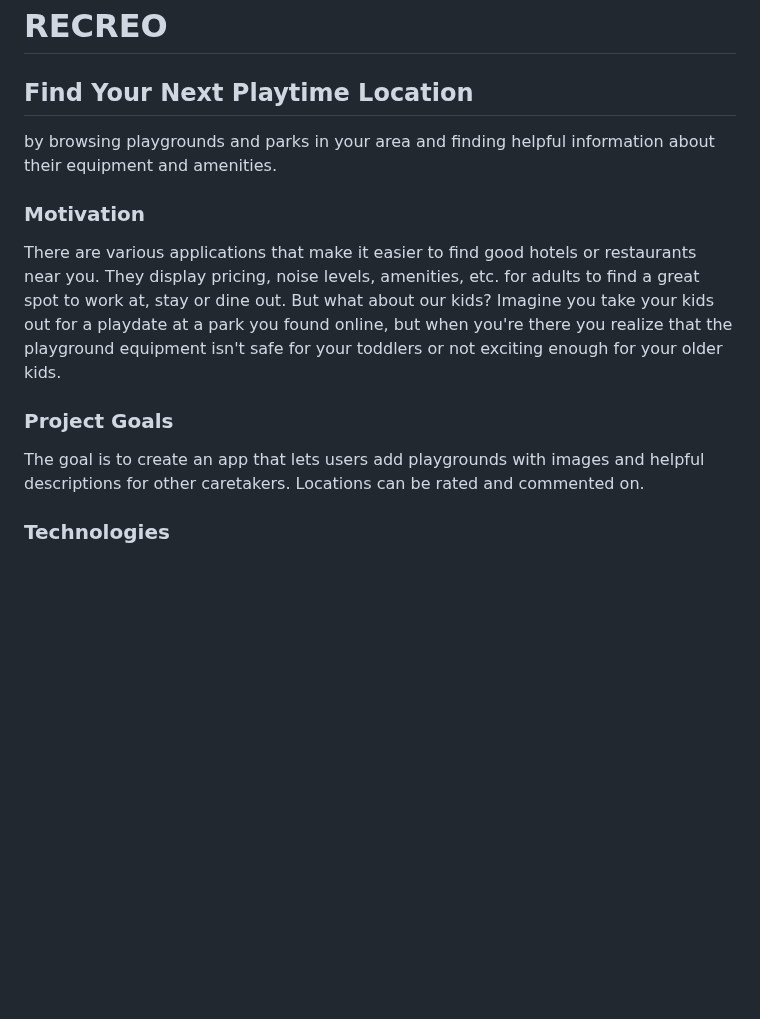
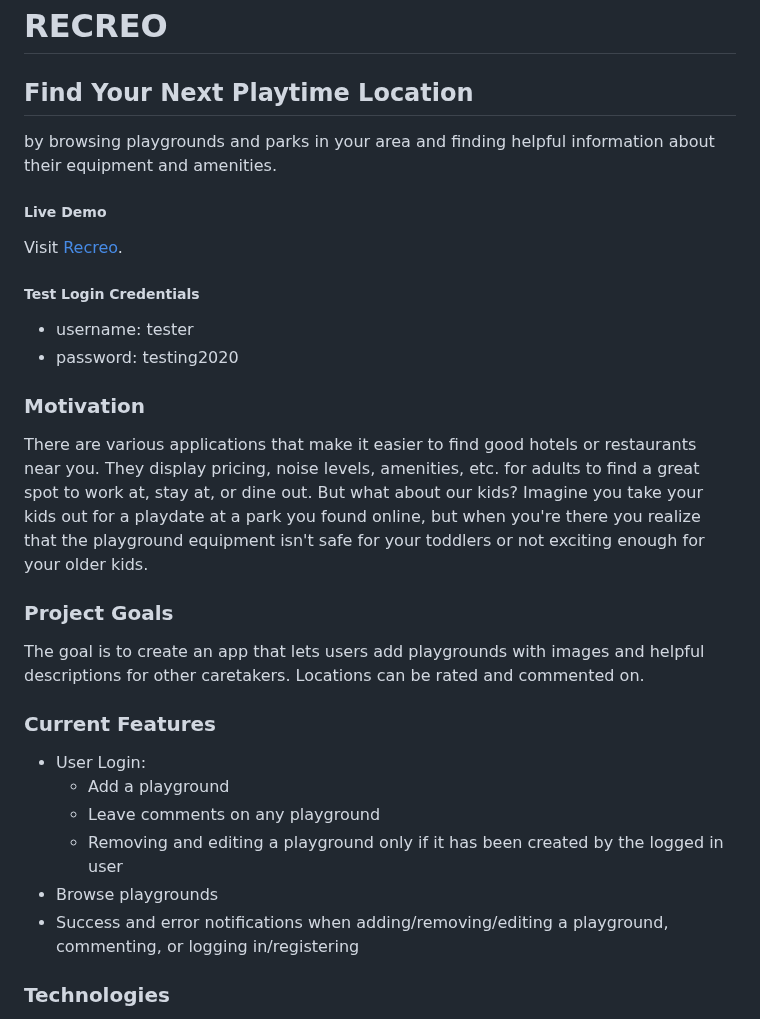
Before and after one commit to nadinejuraschek/PlaygroundApp, a Markdown page: README.md, the part around one of its changes. Rendered like a GitHub page; blank space fills up the shorter version.

```diff
--- a/README.md
+++ b/README.md
@@ -2,11 +2,26 @@
 ## Find Your Next Playtime Location
 by browsing playgrounds and parks in your area and finding helpful information about their equipment and amenities.
 
+##### Live Demo
+Visit [Recreo](https://recreo-findaplayground.herokuapp.com/).
+
+##### Test Login Credentials
+* username: tester
+* password: testing2020
+
 ### Motivation
-There are various applications that make it easier to find good hotels or restaurants near you. They display pricing, noise levels, amenities, etc. for adults to find a great spot to work at, stay or dine out. But what about our kids? Imagine you take your kids out for a playdate at a park you found online, but when you're there you realize that the playground equipment isn't safe for your toddlers or not exciting enough for your older kids.
+There are various applications that make it easier to find good hotels or restaurants near you. They display pricing, noise levels, amenities, etc. for adults to find a great spot to work at, stay at, or dine out. But what about our kids? Imagine you take your kids out for a playdate at a park you found online, but when you're there you realize that the playground equipment isn't safe for your toddlers or not exciting enough for your older kids.
 
 ### Project Goals
 The goal is to create an app that lets users add playgrounds with images and helpful descriptions for other caretakers. Locations can be rated and commented on.
+
+### Current Features
+* User Login:
+    * Add a playground
+    * Leave comments on any playground
+    * Removing and editing a playground only if it has been created by the logged in user
+* Browse playgrounds
+* Success and error notifications when adding/removing/editing a playground, commenting, or logging in/registering
 
 ### Technologies
 * JavaScript
```
Also changed, not shown: other parts of README.md (+16 -2 lines), readme/addPlayground.png (added), readme/allPlaygrounds.png (added), readme/signup.png (added), readme/successMessage.png (added), 2 other files.
